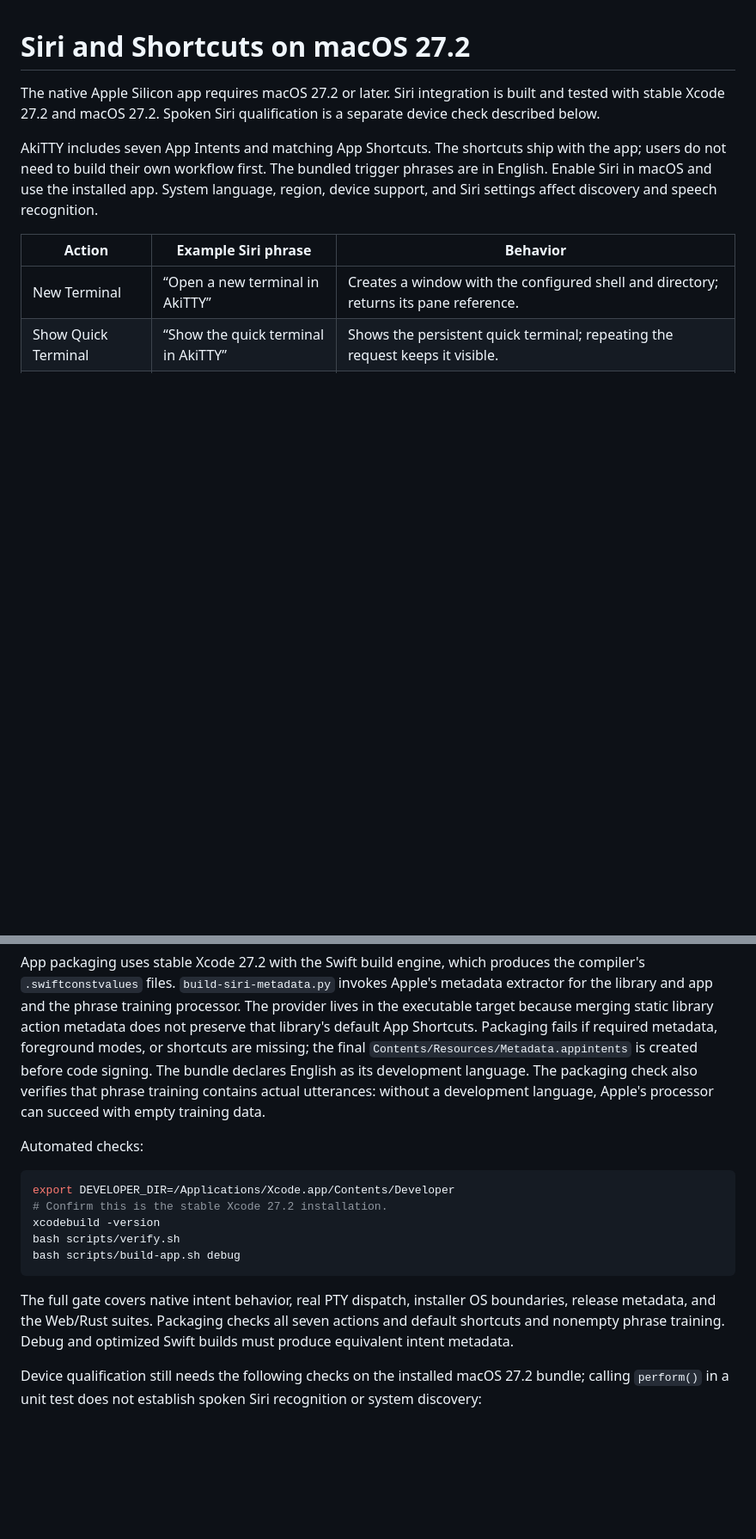
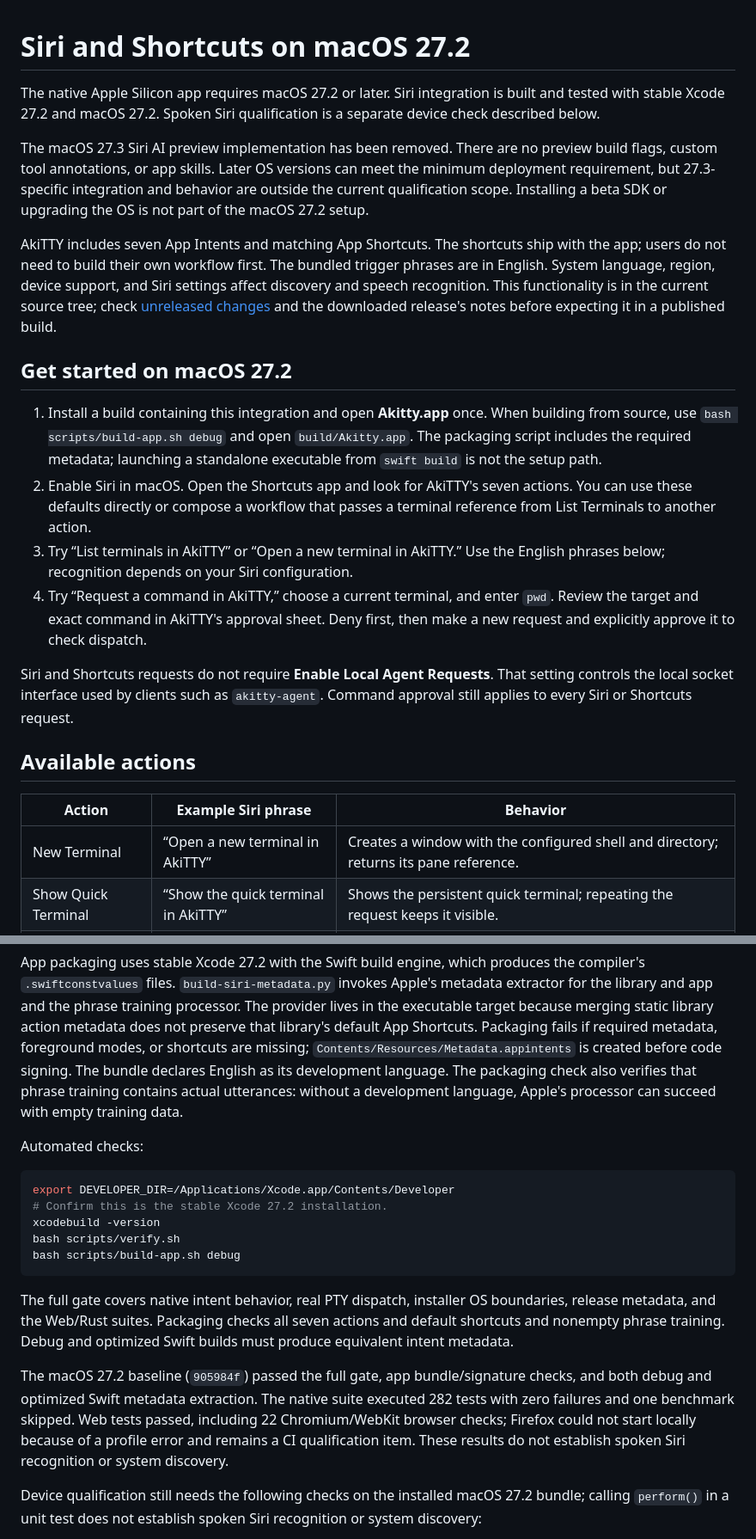
Before and after one commit to defai-digital/akitty, a Markdown page: docs/SIRI.md, 2 parts joined by grey strips. Shown at 86% size. Rendered like a GitHub page; blank space fills up the shorter version.

```diff
--- a/docs/SIRI.md
+++ b/docs/SIRI.md
@@ -4,11 +4,39 @@ The native Apple Silicon app requires macOS 27.2 or later. Siri integration is
 built and tested with stable Xcode 27.2 and macOS 27.2. Spoken Siri
 qualification is a separate device check described below.
 
+The macOS 27.3 Siri AI preview implementation has been removed. There are no
+preview build flags, custom tool annotations, or app skills. Later OS versions
+can meet the minimum deployment requirement, but 27.3-specific integration and
+behavior are outside the current qualification scope. Installing a beta SDK or
+upgrading the OS is not part of the macOS 27.2 setup.
+
 AkiTTY includes seven App Intents and matching App Shortcuts. The shortcuts ship
 with the app; users do not need to build their own workflow first. The bundled
-trigger phrases are in English. Enable Siri
-in macOS and use the installed app. System language, region, device support,
-and Siri settings affect discovery and speech recognition.
+trigger phrases are in English. System language, region, device support, and
+Siri settings affect discovery and speech recognition. This functionality is
+in the current source tree; check [unreleased changes](releases/unreleased.md)
+and the downloaded release's notes before expecting it in a published build.
+
+## Get started on macOS 27.2
+
+1. Install a build containing this integration and open **Akitty.app** once.
+   When building from source, use `bash scripts/build-app.sh debug` and open
+   `build/Akitty.app`. The packaging script includes the required metadata;
+   launching a standalone executable from `swift build` is not the setup path.
+2. Enable Siri in macOS. Open the Shortcuts app and look for AkiTTY's seven
+   actions. You can use these defaults directly or compose a workflow that
+   passes a terminal reference from List Terminals to another action.
+3. Try “List terminals in AkiTTY” or “Open a new terminal in AkiTTY.” Use the
+   English phrases below; recognition depends on your Siri configuration.
+4. Try “Request a command in AkiTTY,” choose a current terminal, and enter `pwd`.
+   Review the target and exact command in AkiTTY's approval sheet. Deny first,
+   then make a new request and explicitly approve it to check dispatch.
+
+Siri and Shortcuts requests do not require **Enable Local Agent Requests**.
+That setting controls the local socket interface used by clients such as
+`akitty-agent`. Command approval still applies to every Siri or Shortcuts request.
+
+## Available actions
 
 | Action | Example Siri phrase | Behavior |
 | --- | --- | --- |
@@ -96,8 +138,7 @@ metadata extractor for the library and app and the phrase training processor.
 The provider lives in the executable target because merging static library
 action metadata does not preserve that library's default App Shortcuts.
 Packaging fails if required metadata, foreground modes, or shortcuts are
-missing; the final
-`Contents/Resources/Metadata.appintents` is created before code signing.
+missing; `Contents/Resources/Metadata.appintents` is created before code signing.
 The bundle declares English as its development language. The packaging check
 also verifies that phrase training contains actual utterances: without a
 development language, Apple's processor can succeed with empty training data.
@@ -116,6 +157,13 @@ The full gate covers native intent behavior, real PTY dispatch, installer OS
 boundaries, release metadata, and the Web/Rust suites. Packaging checks all seven
 actions and default shortcuts and nonempty phrase training. Debug and optimized
 Swift builds must produce equivalent intent metadata.
+
+The macOS 27.2 baseline (`905984f`) passed the full gate, app bundle/signature
+checks, and both debug and optimized Swift metadata extraction. The native
+suite executed 282 tests with zero failures and one benchmark skipped. Web
+tests passed, including 22 Chromium/WebKit browser checks; Firefox could not
+start locally because of a profile error and remains a CI qualification item.
+These results do not establish spoken Siri recognition or system discovery.
 
 Device qualification still needs the following checks on the installed macOS
 27.2 bundle; calling `perform()` in a unit test does not establish spoken Siri
```
Also changed, not shown: other parts of docs/SIRI.md (+14 -0 lines), README.md (+31 -1 lines), docs/releases/unreleased.md (+2 -2 lines).
